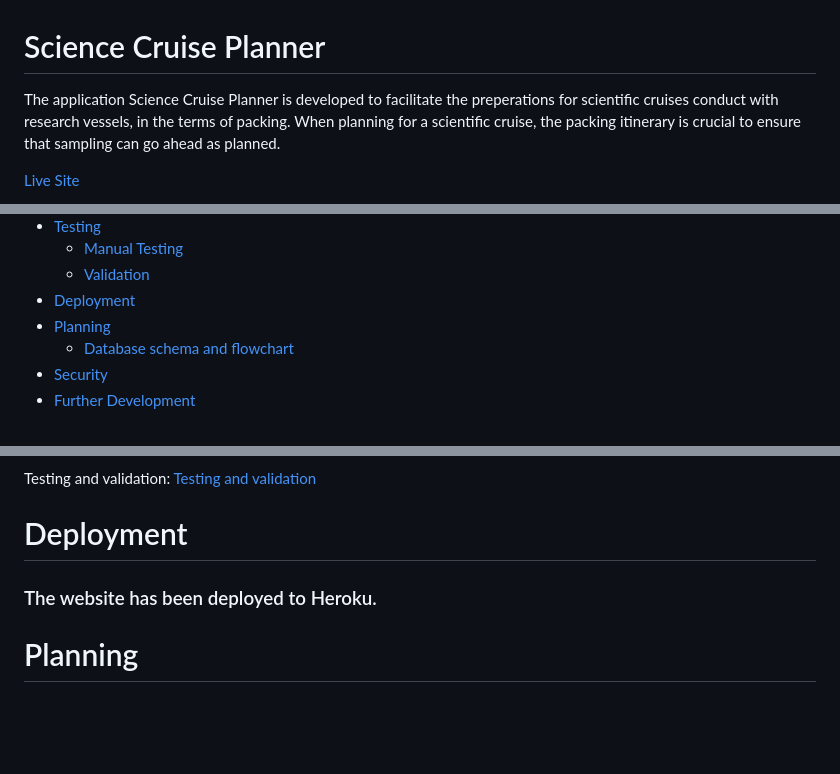
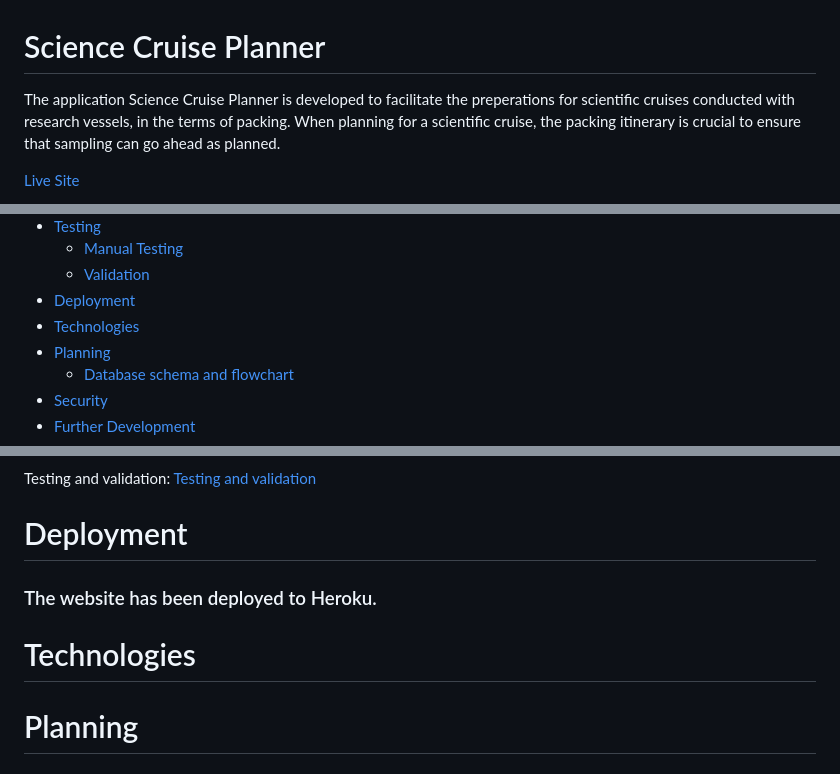
Before and after one commit to hebjornberg/cruise-preparation, a Markdown page: README.md, 3 parts joined by grey strips. Drawn GitHub-style; blank space fills up the shorter version.

Commit message:
Add to content

```diff
--- a/README.md
+++ b/README.md
@@ -1,6 +1,6 @@
 # Science Cruise Planner
 
-The application Science Cruise Planner is developed to facilitate the preperations for scientific cruises conduct with research vessels, in the terms of packing. When planning for a scientific cruise, the packing itinerary is crucial to ensure that sampling can go ahead as planned.
+The application Science Cruise Planner is developed to facilitate the preperations for scientific cruises conducted with research vessels, in the terms of packing. When planning for a scientific cruise, the packing itinerary is crucial to ensure that sampling can go ahead as planned.
 
 [Live Site](https://cruise-preparation-92c5a099dd05.herokuapp.com/)
 
@@ -22,6 +22,7 @@ The application Science Cruise Planner is developed to facilitate the preperatio
   - [Manual Testing](#manual-testing)
   - [Validation](#validation)
 - [Deployment](#deployment)
+- [Technologies](#technologies)
 - [Planning](#planning)
   - [Database schema and flowchart](#database-schema-and-flowchart)
 - [Security](#security)
@@ -162,6 +163,8 @@ Testing and validation: [Testing and validation](testing.md)
 
 ### The website has been deployed to Heroku.
 
+# Technologies
+
 # Planning
 
 ## Database schema and Flowchart
```
